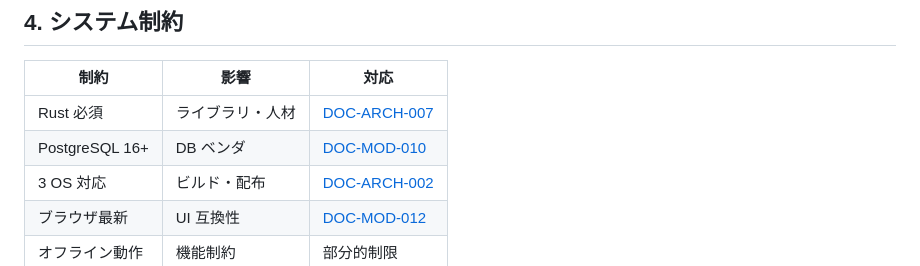
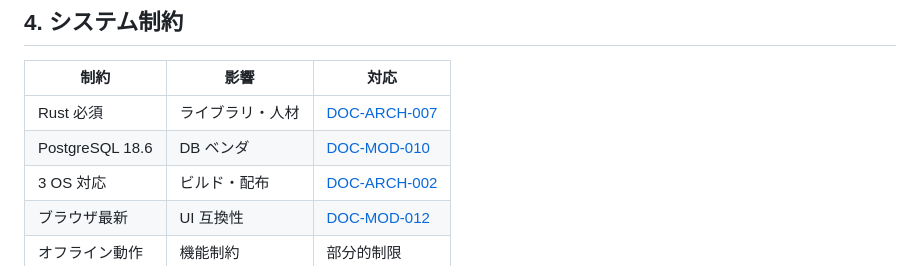
Before and after one commit to UlyssesLeoLee/Ada, a Markdown page: docs/requirements/03-sr-system-requirements.md, the part around the change. GitHub-like rendering.

Commit message:
chore(docs): requirements/03-sr-system-requirements.md PG 16+ -> PG 18.6
Signed-off-by: 架构师 (Mavis 接手 agent per DEC-008)

```diff
--- a/docs/requirements/03-sr-system-requirements.md
+++ b/docs/requirements/03-sr-system-requirements.md
@@ -89,7 +89,7 @@
 | 制約 | 影響 | 対応 |
 |---|---|---|
 | Rust 必須 | ライブラリ・人材 | [DOC-ARCH-007](../architecture/06-rust-tech-selection.md) |
-| PostgreSQL 16+ | DB ベンダ | [DOC-MOD-010](../modules/M-10-tenant-middleware.md) |
+| PostgreSQL 18.6 | DB ベンダ | [DOC-MOD-010](../modules/M-10-tenant-middleware.md) |
 | 3 OS 対応 | ビルド・配布 | [DOC-ARCH-002](../architecture/01-tech-stack.md) |
 | ブラウザ最新 | UI 互換性 | [DOC-MOD-012](../modules/M-12-canvas-editor-frontend.md) |
 | オフライン動作 | 機能制約 | 部分的制限 |
```
